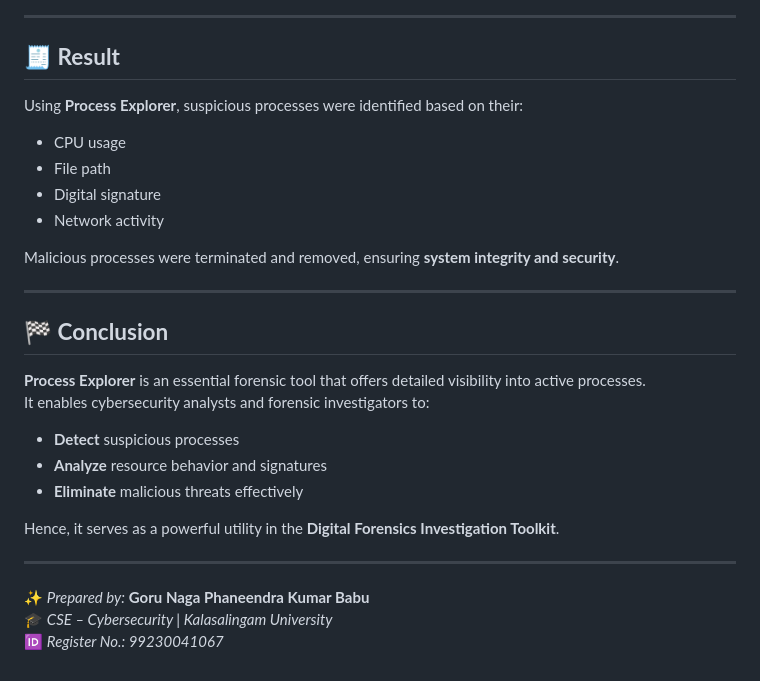
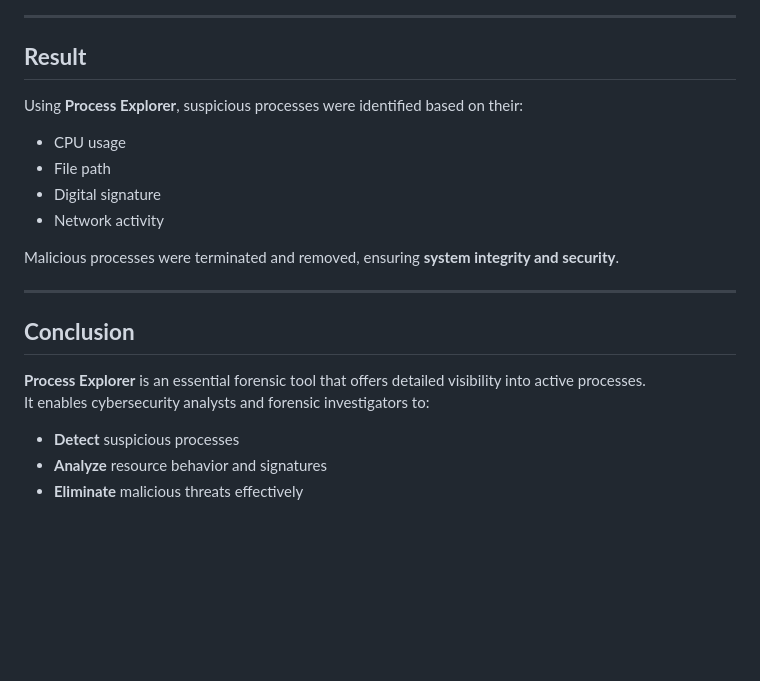
Before and after one commit to 99230041271/Digital-Forensic, a Markdown page: Experiment - 9 Process Explorer.md, the part around the change printed below. Drawn GitHub-style; blank space fills up the shorter version.

```diff
--- a/Experiment - 9 Process Explorer.md
+++ b/Experiment - 9 Process Explorer.md
@@ -126,7 +113,7 @@ This tool helps forensic investigators and administrators to:
 
 ---
 
-## 🧾 **Result**
+##  **Result**
 Using **Process Explorer**, suspicious processes were identified based on their:
 - CPU usage
 - File path
@@ -137,17 +124,9 @@ Malicious processes were terminated and removed, ensuring **system integrity and
 
 ---
 
-## 🏁 **Conclusion**
+##  **Conclusion**
 **Process Explorer** is an essential forensic tool that offers detailed visibility into active processes.
 It enables cybersecurity analysts and forensic investigators to:
 - **Detect** suspicious processes
 - **Analyze** resource behavior and signatures
 - **Eliminate** malicious threats effectively
-
-Hence, it serves as a powerful utility in the **Digital Forensics Investigation Toolkit**.
-
----
-
-✨ *Prepared by:* **Goru Naga Phaneendra Kumar Babu**
-🎓 *CSE – Cybersecurity | Kalasalingam University*
-🆔 *Register No.: 99230041067*
```
Also changed, not shown: other parts of Experiment - 9 Process Explorer.md (+35 -48 lines).
